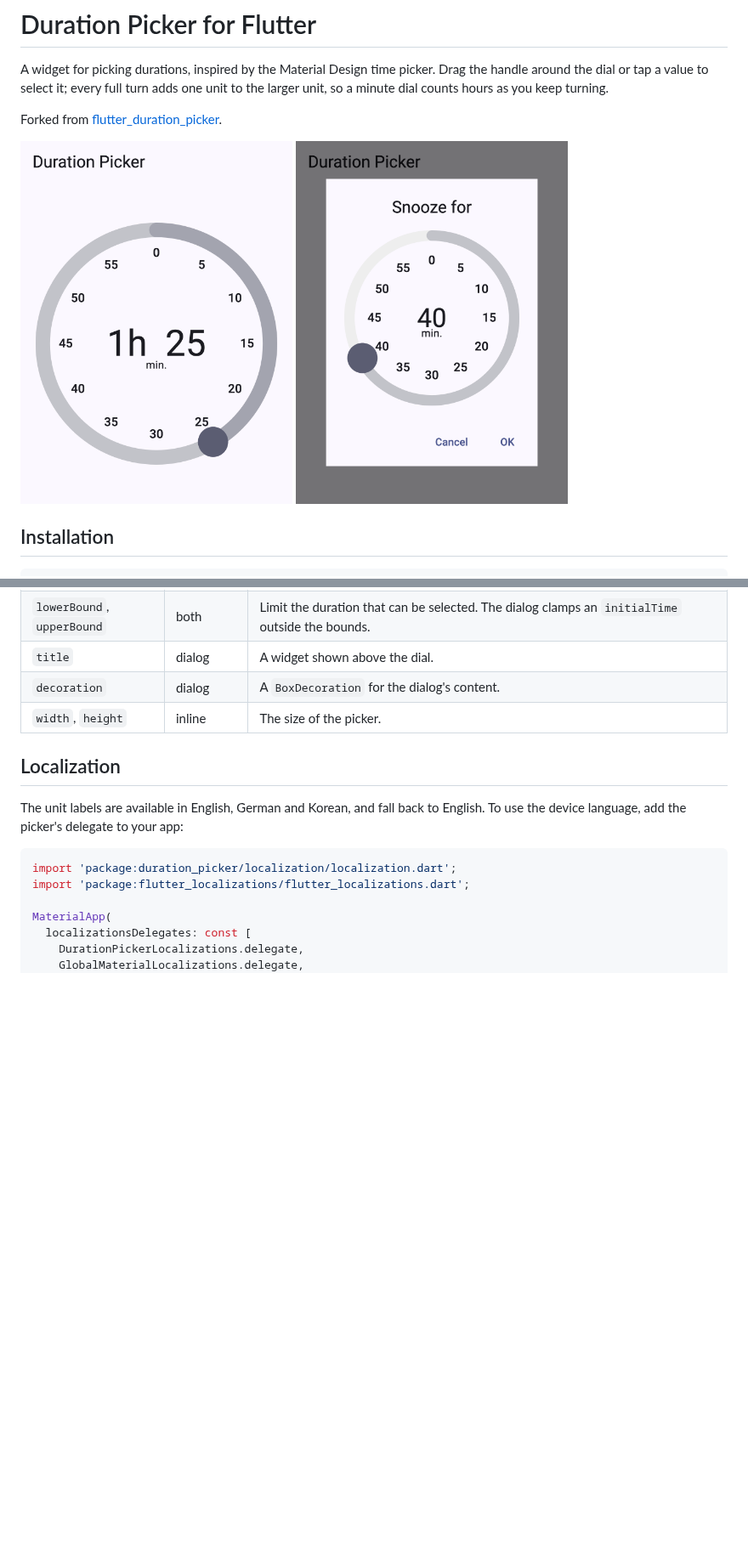
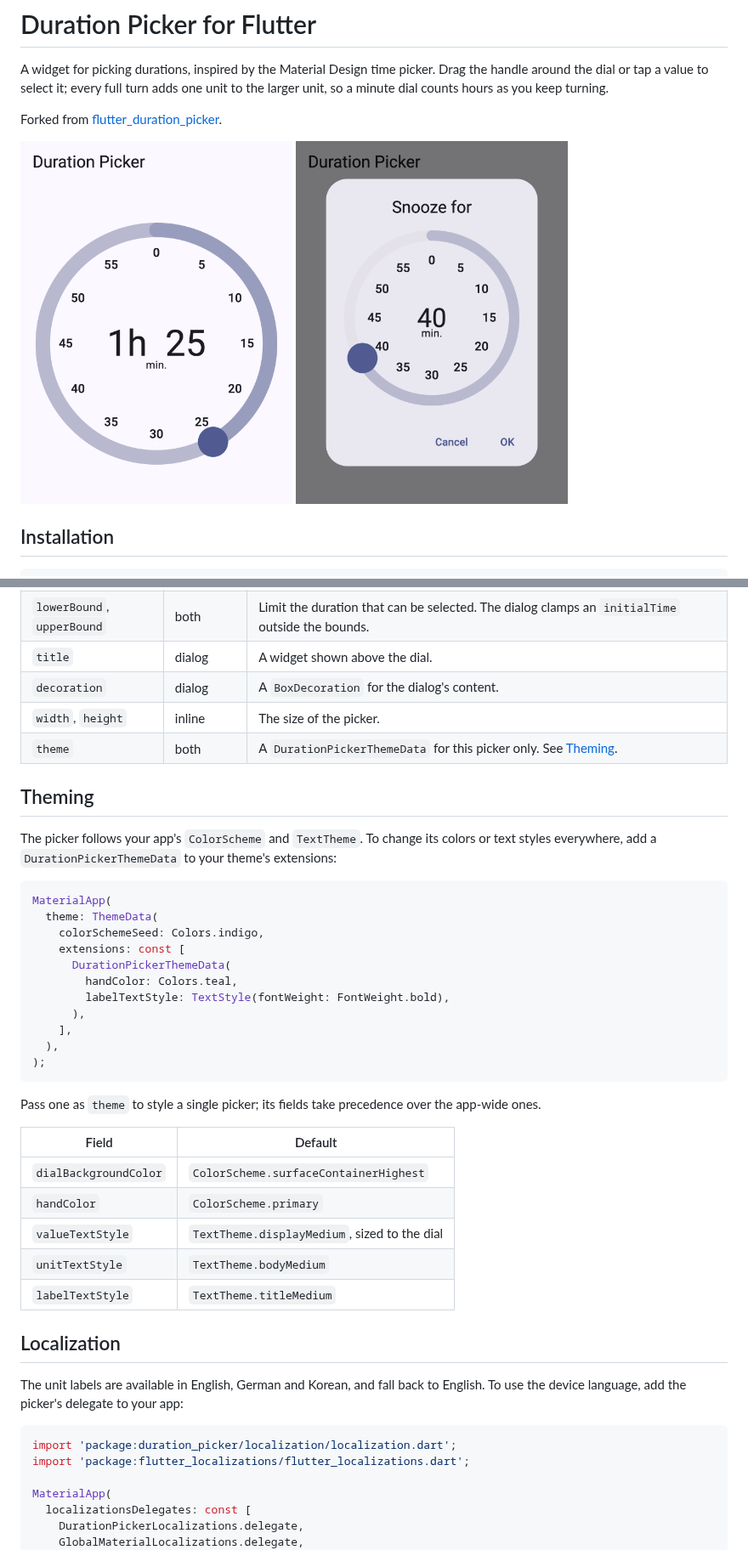
Before and after one commit to juliansteenbakker/duration_picker, a Markdown page: README.md, 2 parts joined by grey strips. Shown at 85% size. GitHub-like rendering; pictures changed too: doc/screenshots/dialog.png, doc/screenshots/inline.png; blank space fills up the shorter version.

````diff
--- a/README.md
+++ b/README.md
@@ -57,6 +57,35 @@ class _MyWidgetState extends State<MyWidget> {
 | `title` | dialog | A widget shown above the dial. |
 | `decoration` | dialog | A `BoxDecoration` for the dialog's content. |
 | `width`, `height` | inline | The size of the picker. |
+| `theme` | both | A `DurationPickerThemeData` for this picker only. See [Theming](#theming). |
+
+## Theming
+
+The picker follows your app's `ColorScheme` and `TextTheme`. To change its colors or text styles everywhere, add a `DurationPickerThemeData` to your theme's extensions:
+
+```dart
+MaterialApp(
+  theme: ThemeData(
+    colorSchemeSeed: Colors.indigo,
+    extensions: const [
+      DurationPickerThemeData(
+        handColor: Colors.teal,
+        labelTextStyle: TextStyle(fontWeight: FontWeight.bold),
+      ),
+    ],
+  ),
+);
+```
+
+Pass one as `theme` to style a single picker; its fields take precedence over the app-wide ones.
+
+| Field | Default |
+| --- | --- |
+| `dialBackgroundColor` | `ColorScheme.surfaceContainerHighest` |
+| `handColor` | `ColorScheme.primary` |
+| `valueTextStyle` | `TextTheme.displayMedium`, sized to the dial |
+| `unitTextStyle` | `TextTheme.bodyMedium` |
+| `labelTextStyle` | `TextTheme.titleMedium` |
 
 ## Localization
 
````
Also changed, not shown: 3 other files.
